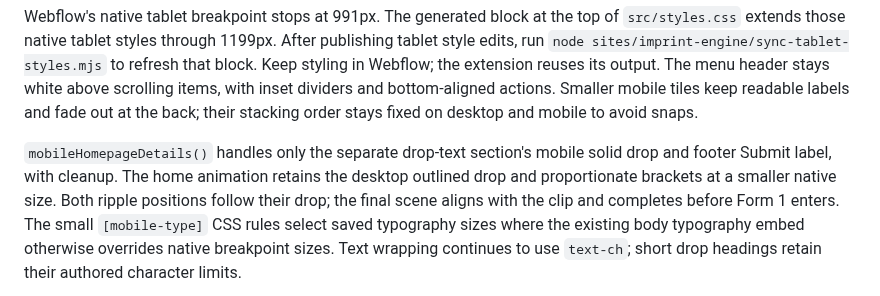
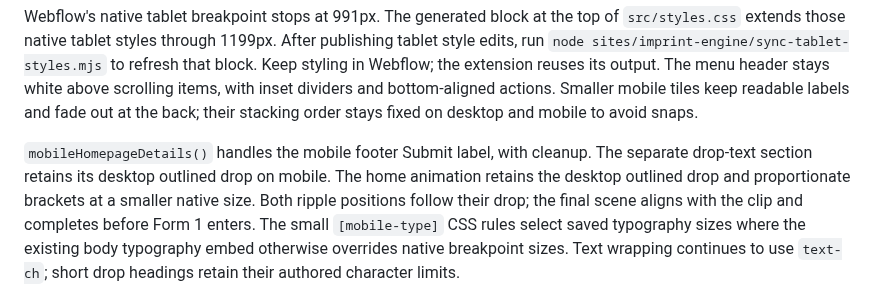
Before and after one commit to MikeRudi/mharris-webflow, a Markdown page: sites/imprint-engine/README.md, the part around the change. GitHub-like rendering.

Commit message:
Document shared outlined drop across breakpoints

```diff
--- a/sites/imprint-engine/README.md
+++ b/sites/imprint-engine/README.md
@@ -73,8 +73,8 @@ The menu header stays white above scrolling items, with inset dividers and
 bottom-aligned actions. Smaller mobile tiles keep readable labels and fade out
 at the back; their stacking order stays fixed on desktop and mobile to avoid snaps.
 
-`mobileHomepageDetails()` handles only the separate drop-text section's mobile
-solid drop and footer Submit label, with cleanup. The home animation retains
+`mobileHomepageDetails()` handles the mobile footer Submit label, with cleanup.
+The separate drop-text section retains its desktop outlined drop on mobile. The home animation retains
 the desktop outlined drop and proportionate brackets at a smaller native size.
 Both ripple positions follow their drop; the final scene aligns with the clip
 and completes before Form 1 enters. The small `[mobile-type]`
```
